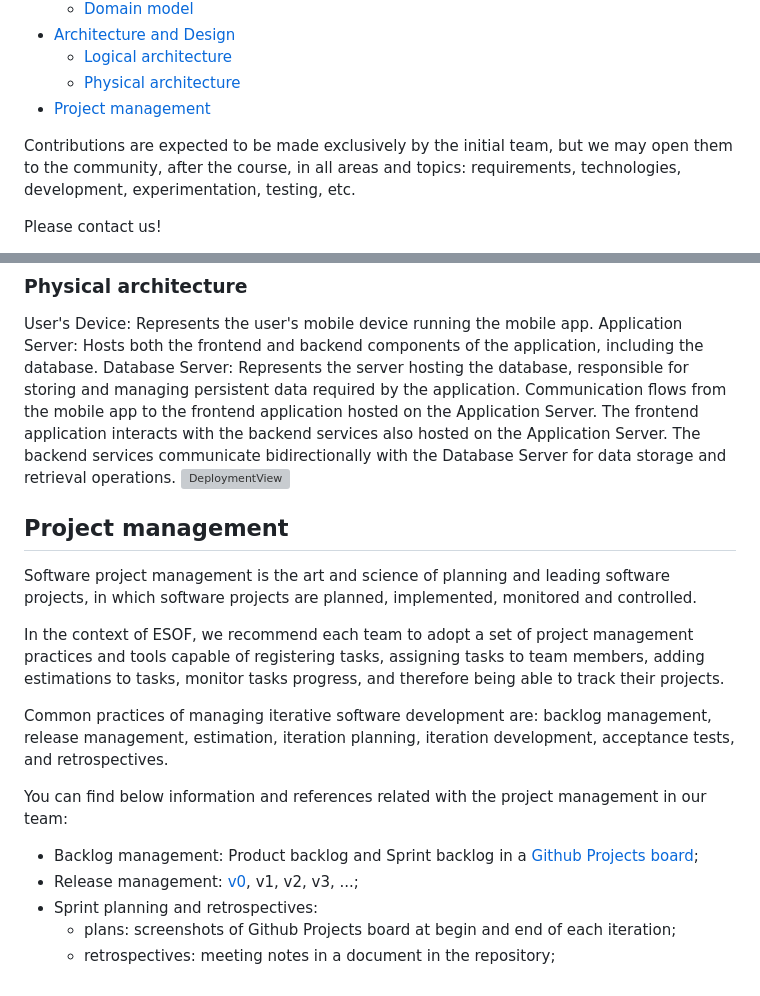
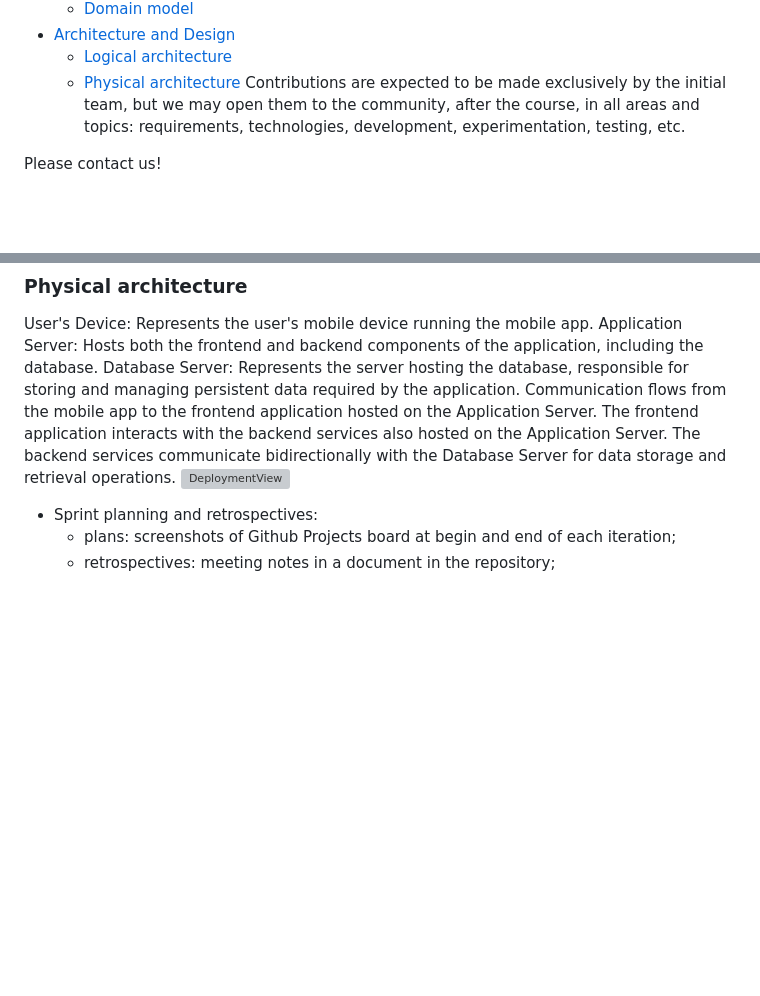
Before and after one commit to FEUP-LEIC-ES-2023-24/2LEIC01T4, a Markdown page: README.md, 2 parts joined by grey strips. Rendered like a GitHub page; blank space fills up the shorter version; grey boxes are pictures that could not be loaded.

```diff
--- a/README.md
+++ b/README.md
@@ -13,8 +13,6 @@ You can find here details about the _[your product name]_, from a high-level vis
 * [Architecture and Design](#Architecture-And-Design)
   * [Logical architecture](#Logical-Architecture)
   * [Physical architecture](#Physical-Architecture)
-* [Project management](#Project-Management)
-
 Contributions are expected to be made exclusively by the initial team, but we may open them to the community, after the course, in all areas and topics: requirements, technologies, development, experimentation, testing, etc.
 
 Please contact us!
@@ -88,18 +86,6 @@ Database Server: Represents the server hosting the database, responsible for sto
 Communication flows from the mobile app to the frontend application hosted on the Application Server. The frontend application interacts with the backend services also hosted on the Application Server. The backend services communicate bidirectionally with the Database Server for data storage and retrieval operations.
 ![DeploymentView](https://user-images.githubusercontent.com/9655877/160592491-20e85af9-0758-4e1e-a704-0db1be3ee65d.png)
 
-
-## Project management
-Software project management is the art and science of planning and leading software projects, in which software projects are planned, implemented, monitored and controlled.
-
-In the context of ESOF, we recommend each team to adopt a set of project management practices and tools capable of registering tasks, assigning tasks to team members, adding estimations to tasks, monitor tasks progress, and therefore being able to track their projects.
-
-Common practices of managing iterative software development are: backlog management, release management, estimation, iteration planning, iteration development, acceptance tests, and retrospectives.
-
-You can find below information and references related with the project management in our team:
-
-* Backlog management: Product backlog and Sprint backlog in a [Github Projects board](https://github.com/orgs/FEUP-LEIC-ES-2023-24/projects/64);
-* Release management: [v0](#), v1, v2, v3, ...;
 * Sprint planning and retrospectives:
   * plans: screenshots of Github Projects board at begin and end of each iteration;
   * retrospectives: meeting notes in a document in the repository;
```
